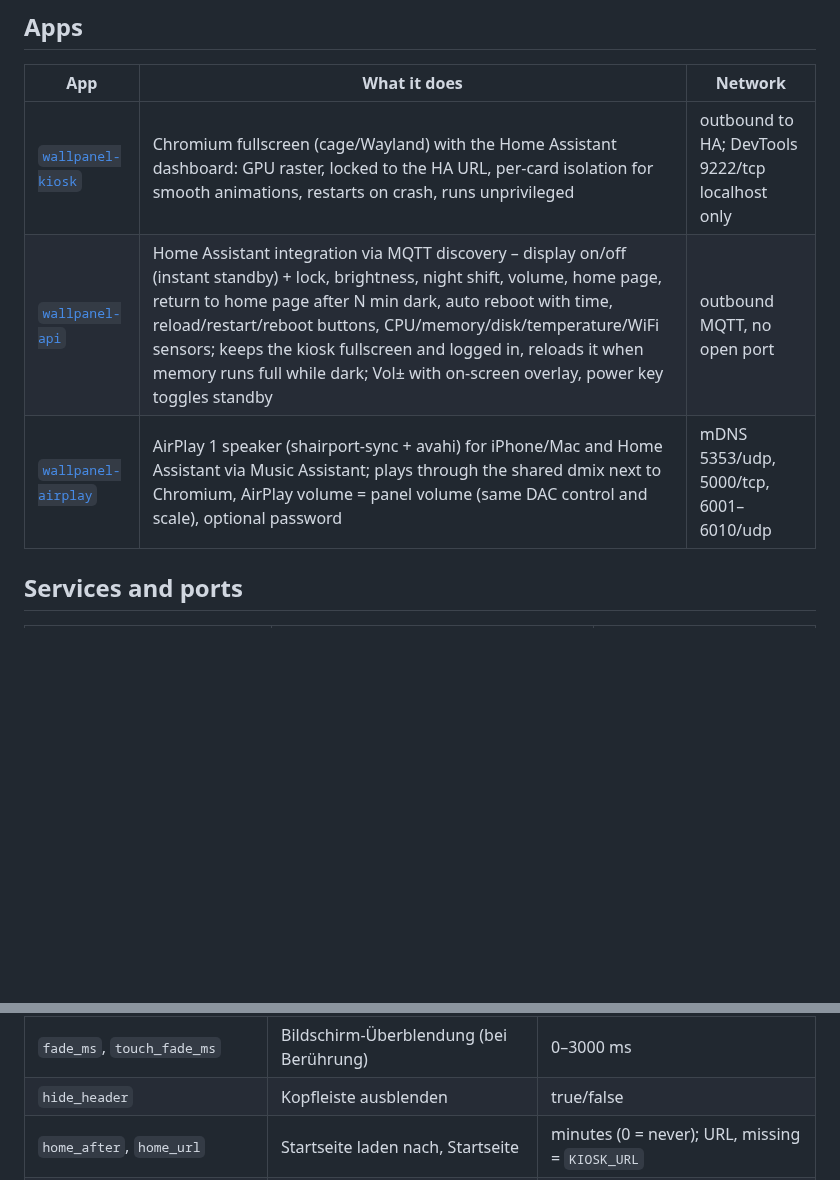
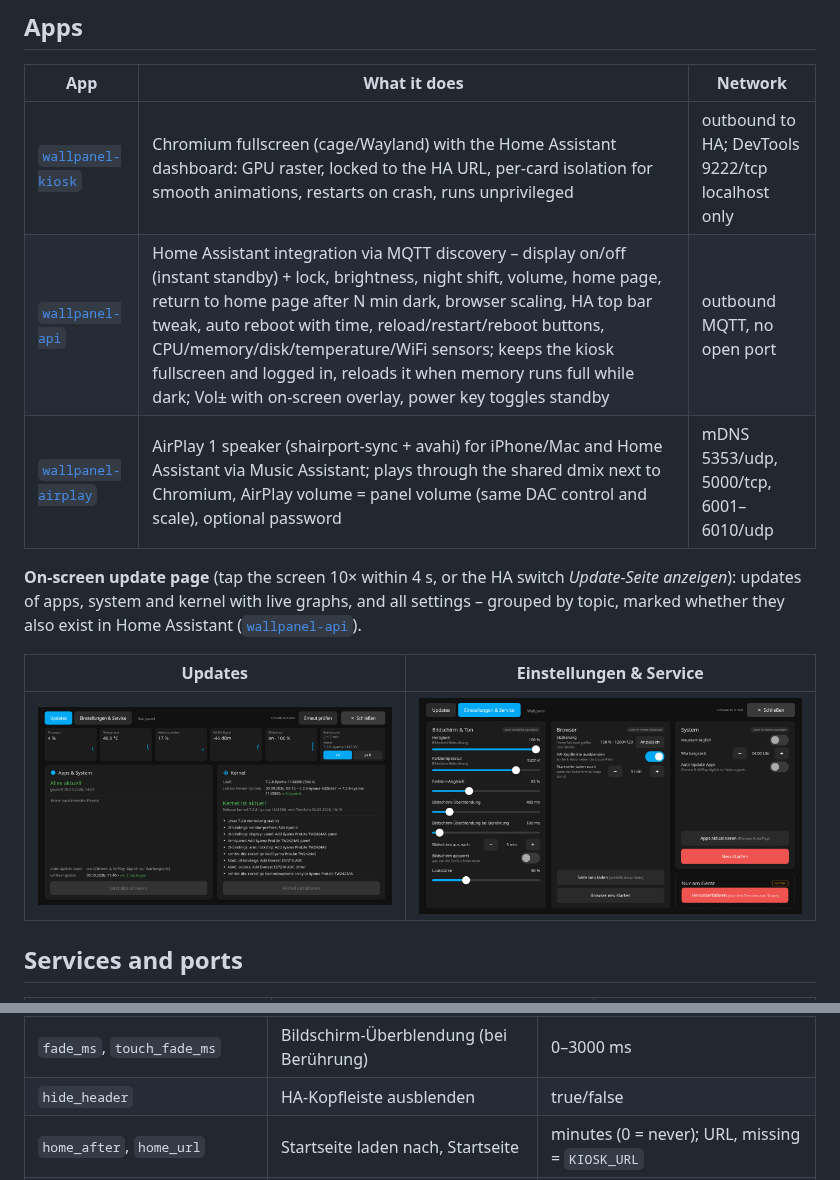
Before and after one commit to chriopter/iiyama-tw2424as-linux, a Markdown page: README.md, 2 parts joined by grey strips. Drawn GitHub-style; pictures changed too: docs/images/update-page-settings.png (added), docs/images/update-page-updates.png (added); folded sections open; blank space fills up the shorter version.

```diff
--- a/README.md
+++ b/README.md
@@ -128,8 +128,16 @@ Only three partitions change; bootloader, `misc` and Android `super` stay untouc
 | App | What it does | Network |
 |---|---|---|
 | [`wallpanel-kiosk`](apps/wallpanel-kiosk/) | Chromium fullscreen (cage/Wayland) with the Home Assistant dashboard: GPU raster, locked to the HA URL, per-card isolation for smooth animations, restarts on crash, runs unprivileged | outbound to HA; DevTools 9222/tcp localhost only |
-| [`wallpanel-api`](apps/wallpanel-api/) | Home Assistant integration via MQTT discovery – display on/off (instant standby) + lock, brightness, night shift, volume, home page, return to home page after N min dark, auto reboot with time, reload/restart/reboot buttons, CPU/memory/disk/temperature/WiFi sensors; keeps the kiosk fullscreen and logged in, reloads it when memory runs full while dark; Vol± with on-screen overlay, power key toggles standby | outbound MQTT, no open port |
+| [`wallpanel-api`](apps/wallpanel-api/) | Home Assistant integration via MQTT discovery – display on/off (instant standby) + lock, brightness, night shift, volume, home page, return to home page after N min dark, browser scaling, HA top bar tweak, auto reboot with time, reload/restart/reboot buttons, CPU/memory/disk/temperature/WiFi sensors; keeps the kiosk fullscreen and logged in, reloads it when memory runs full while dark; Vol± with on-screen overlay, power key toggles standby | outbound MQTT, no open port |
 | [`wallpanel-airplay`](apps/wallpanel-airplay/) | AirPlay 1 speaker (shairport-sync + avahi) for iPhone/Mac and Home Assistant via Music Assistant; plays through the shared dmix next to Chromium, AirPlay volume = panel volume (same DAC control and scale), optional password | mDNS 5353/udp, 5000/tcp, 6001–6010/udp |
+
+**On-screen update page** (tap the screen 10× within 4 s, or the HA switch *Update-Seite anzeigen*): updates of
+apps, system and kernel with live graphs, and all settings – grouped by topic, marked whether they also exist in
+Home Assistant ([`wallpanel-api`](apps/wallpanel-api/)).
+
+| Updates | Einstellungen & Service |
+|---|---|
+| ![Update page, tab Updates](docs/images/update-page-updates.png) | ![Update page, tab Einstellungen & Service](docs/images/update-page-settings.png) |
 
 ## Services and ports
 
@@ -291,7 +299,7 @@ colour temperature and volume are not in it (RAM only, Adaptive Lighting/AirPlay
 | `ct_scale` | Farbton-Abgleich | 50–150 (%) |
 | `display_lock`, `standby` | Bildschirm gesperrt, Bildschirm an/aus | true/false |
 | `fade_ms`, `touch_fade_ms` | Bildschirm-Überblendung (bei Berührung) | 0–3000 ms |
-| `hide_header` | Kopfleiste ausblenden | true/false |
+| `hide_header` | HA-Kopfleiste ausblenden | true/false |
 | `home_after`, `home_url` | Startseite laden nach, Startseite | minutes (0 = never); URL, missing = `KIOSK_URL` |
 | `reboot_enabled`, `reboot_time` | Neustart täglich, Wartungszeit | true/false; `HH:MM` in 30-min steps |
 | `scale` | Skalierung | 75, 80, 90, 100, 110, 125, 150, 175, 200 |
```
Also changed, not shown: apps/wallpanel-api/README.md (+21 -16 lines), apps/wallpanel-kiosk/README.md (+1 -1 lines), 3 other files.
